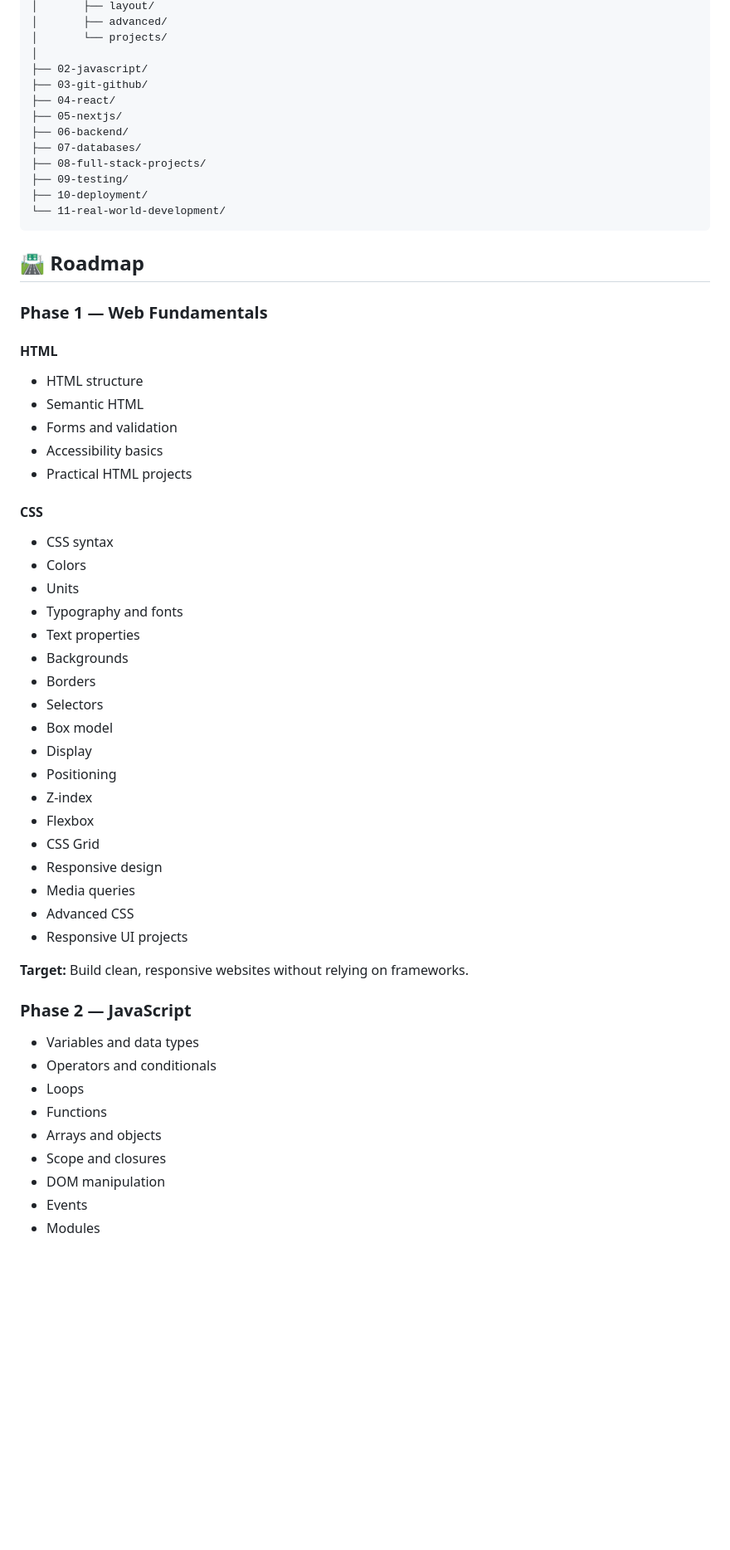
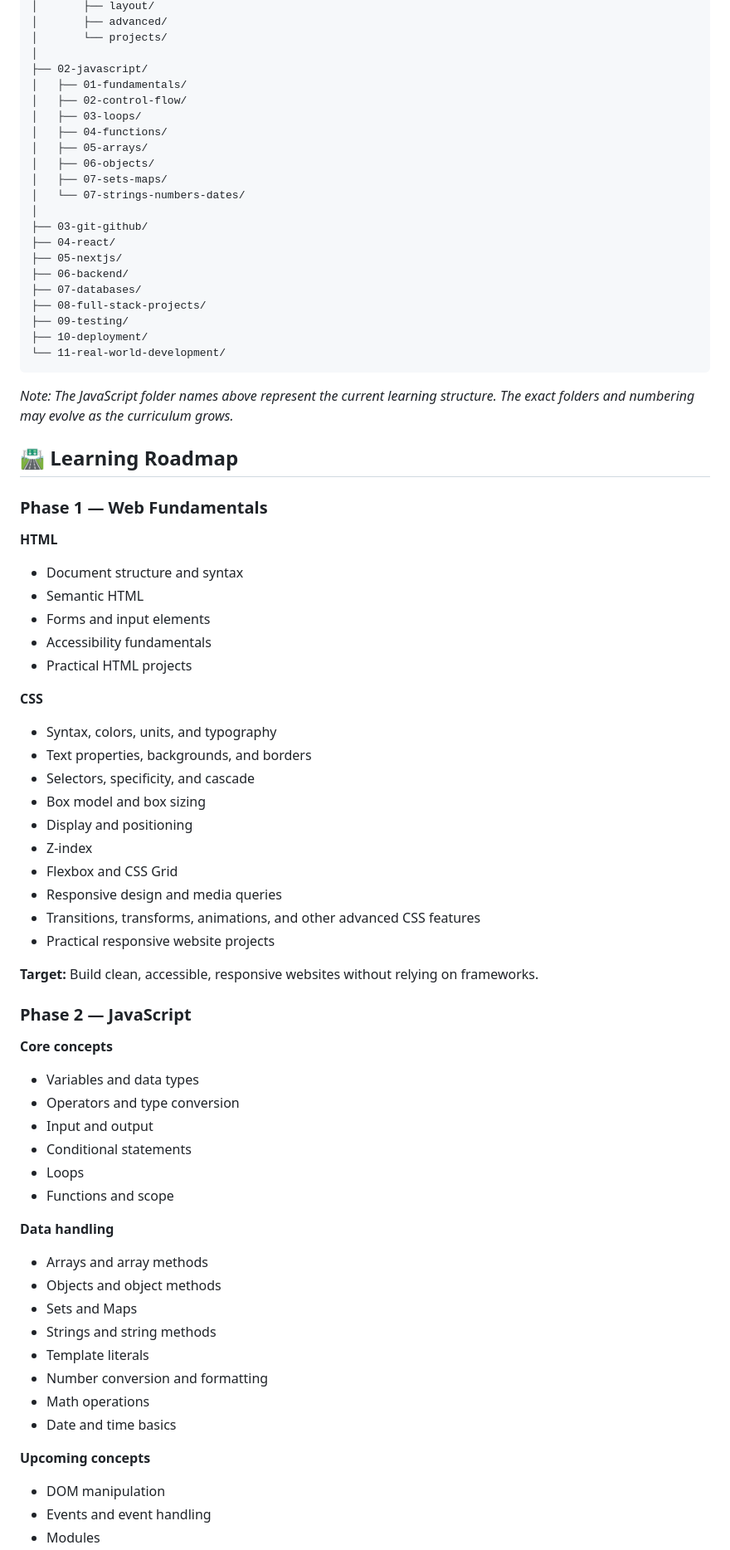
Before and after one commit to HamzaKhalidTech/full-stack-development-journey, a Markdown page: README.md, the part around one of its changes. Shown at 83% size. Rendered like a GitHub page; blank space fills up the shorter version.

````diff
--- a/README.md
+++ b/README.md
@@ -35,6 +35,15 @@ full-stack-development-journey/
 │       └── projects/
 │
 ├── 02-javascript/
+│   ├── 01-fundamentals/
+│   ├── 02-control-flow/
+│   ├── 03-loops/
+│   ├── 04-functions/
+│   ├── 05-arrays/
+│   ├── 06-objects/
+│   ├── 07-sets-maps/
+│   └── 07-strings-numbers-dates/
+│
 ├── 03-git-github/
 ├── 04-react/
 ├── 05-nextjs/
@@ -46,46 +55,54 @@ full-stack-development-journey/
 └── 11-real-world-development/
 ```
 
-## 🛣️ Roadmap
+*Note: The JavaScript folder names above represent the current learning structure. The exact folders and numbering may evolve as the curriculum grows.*
+
+## 🛣️ Learning Roadmap
 
 ### Phase 1 — Web Fundamentals
 
-#### HTML
-- HTML structure
+**HTML**
+- Document structure and syntax
 - Semantic HTML
-- Forms and validation
-- Accessibility basics
+- Forms and input elements
+- Accessibility fundamentals
 - Practical HTML projects
 
-#### CSS
-- CSS syntax
-- Colors
-- Units
-- Typography and fonts
-- Text properties
-- Backgrounds
-- Borders
-- Selectors
-- Box model
-- Display
-- Positioning
+**CSS**
+- Syntax, colors, units, and typography
+- Text properties, backgrounds, and borders
+- Selectors, specificity, and cascade
+- Box model and box sizing
+- Display and positioning
 - Z-index
-- Flexbox
-- CSS Grid
-- Responsive design
-- Media queries
-- Advanced CSS
-- Responsive UI projects
+- Flexbox and CSS Grid
+- Responsive design and media queries
+- Transitions, transforms, animations, and other advanced CSS features
+- Practical responsive website projects
 
-**Target:** Build clean, responsive websites without relying on frameworks.
+**Target:** Build clean, accessible, responsive websites without relying on frameworks.
 
 ### Phase 2 — JavaScript
+
+**Core concepts**
 - Variables and data types
-- Operators and conditionals
+- Operators and type conversion
+- Input and output
+- Conditional statements
 - Loops
-- Functions
-- Arrays and objects
-- Scope and closures
+- Functions and scope
+
+**Data handling**
+- Arrays and array methods
+- Objects and object methods
+- Sets and Maps
+- Strings and string methods
+- Template literals
+- Number conversion and formatting
+- Math operations
+- Date and time basics
+
+**Upcoming concepts**
 - DOM manipulation
-- Events
+- Events and event handling
 - Modules
````
Also changed, not shown: other parts of README.md (+176 -136 lines).
